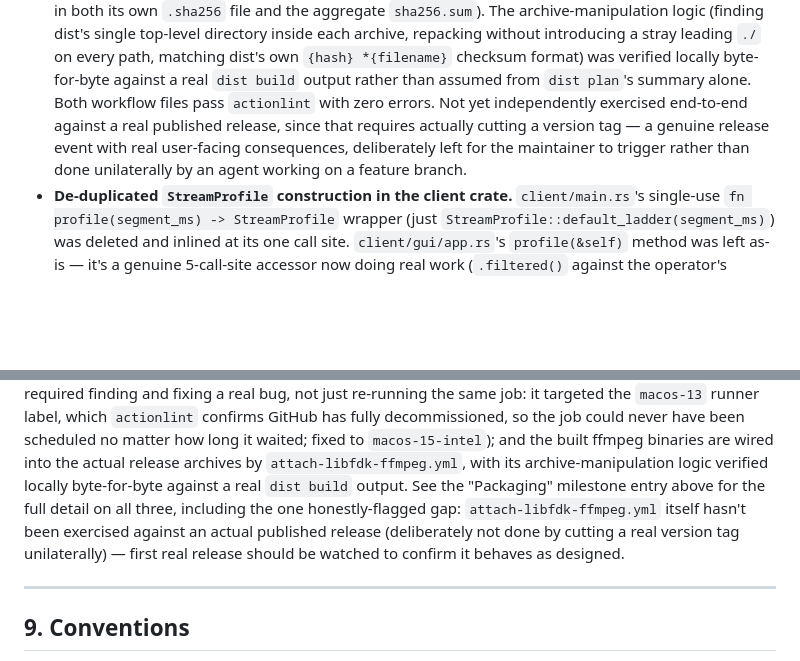
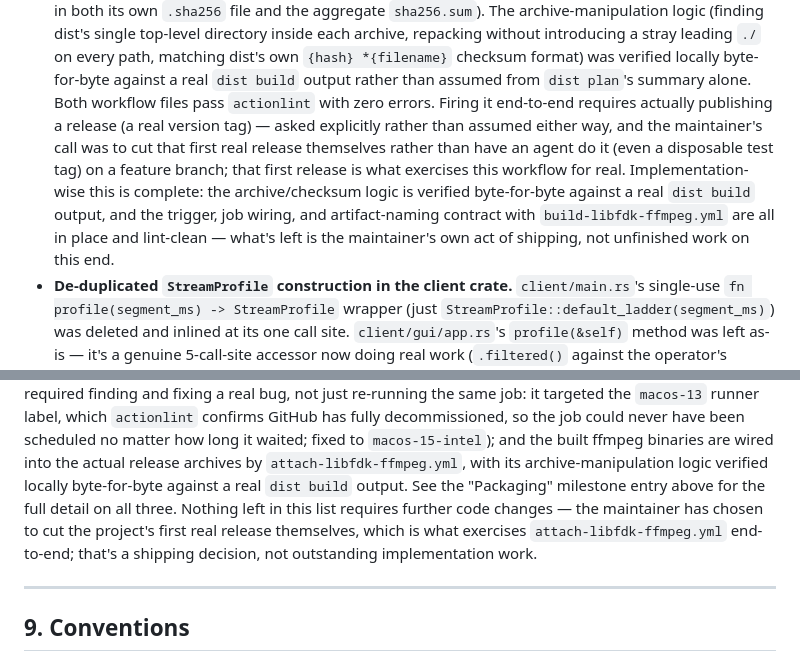
Before and after one commit to Oliwerix/obcast, a Markdown page: CLAUDE.md, 2 parts joined by grey strips. Rendered like a GitHub page; blank space fills up the shorter version.

Commit message:
Record the maintainer's decision on release-attach workflow verification
Asked explicitly rather than assuming either way: cut a disposable test
release to verify attach-libfdk-ffmpeg.yml end-to-end now, or cut the
project's first real release themselves. Chose the latter. Reframed the
CLAUDE.md entries accordingly — this is a shipping decision belonging to
the maintainer, not unfinished implementation work; the workflow itself,
its archive/checksum logic, and its wiring to build-libfdk-ffmpeg.yml are
all complete and verified as far as they can be without actually
publishing a release.

Co-Authored-By: Claude Sonnet 5 <noreply@anthropic.com>
Claude-Session: https://claude.ai/code/session_01YYR37yxmGGV2jFDed2CNCo

```diff
--- a/CLAUDE.md
+++ b/CLAUDE.md
@@ -402,10 +402,14 @@ The `obcast-proto` Rust types are the source of truth for all these schemas.
   dist's single top-level directory inside each archive, repacking without introducing a stray leading
   `./` on every path, matching dist's own `{hash} *{filename}` checksum format) was verified locally
   byte-for-byte against a real `dist build` output rather than assumed from `dist plan`'s summary alone.
-  Both workflow files pass `actionlint` with zero errors. Not yet independently exercised end-to-end
-  against a real published release, since that requires actually cutting a version tag — a genuine
-  release event with real user-facing consequences, deliberately left for the maintainer to trigger
-  rather than done unilaterally by an agent working on a feature branch.
+  Both workflow files pass `actionlint` with zero errors. Firing it end-to-end requires actually
+  publishing a release (a real version tag) — asked explicitly rather than assumed either way, and the
+  maintainer's call was to cut that first real release themselves rather than have an agent do it
+  (even a disposable test tag) on a feature branch; that first release is what exercises this workflow
+  for real. Implementation-wise this is complete: the archive/checksum logic is verified byte-for-byte
+  against a real `dist build` output, and the trigger, job wiring, and artifact-naming contract with
+  `build-libfdk-ffmpeg.yml` are all in place and lint-clean — what's left is the maintainer's own act of
+  shipping, not unfinished work on this end.
 - **De-duplicated `StreamProfile` construction in the client crate.** `client/main.rs`'s single-use
   `fn profile(segment_ms) -> StreamProfile` wrapper (just `StreamProfile::default_ladder(segment_ms)`)
   was deleted and inlined at its one call site. `client/gui/app.rs`'s `profile(&self)` method was left
@@ -449,10 +453,9 @@ real bug, not just re-running the same job: it targeted the `macos-13` runner la
 matter how long it waited; fixed to `macos-15-intel`); and the built ffmpeg binaries are wired into
 the actual release archives by `attach-libfdk-ffmpeg.yml`, with its archive-manipulation logic verified
 locally byte-for-byte against a real `dist build` output. See the "Packaging" milestone entry above for
-the full detail on all three, including the one honestly-flagged gap: `attach-libfdk-ffmpeg.yml`
-itself hasn't been exercised against an actual published release (deliberately not done by cutting a
-real version tag unilaterally) — first real release should be watched to confirm it behaves as
-designed.
+the full detail on all three. Nothing left in this list requires further code changes — the maintainer
+has chosen to cut the project's first real release themselves, which is what exercises
+`attach-libfdk-ffmpeg.yml` end-to-end; that's a shipping decision, not outstanding implementation work.
 
 ---
 
```
